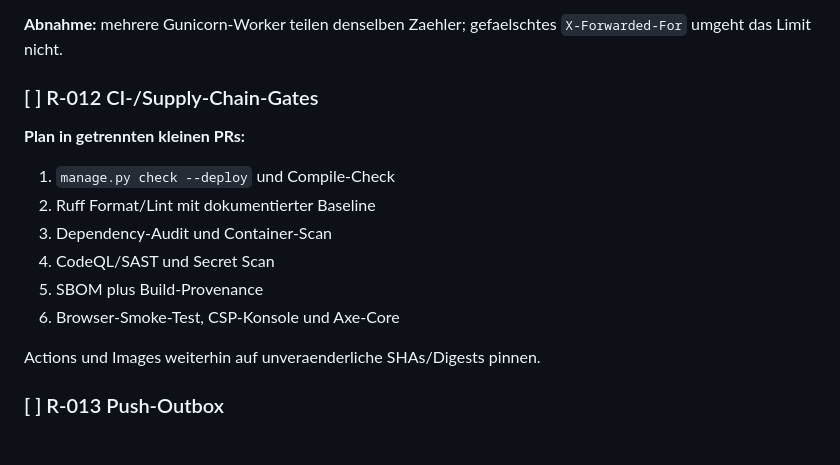
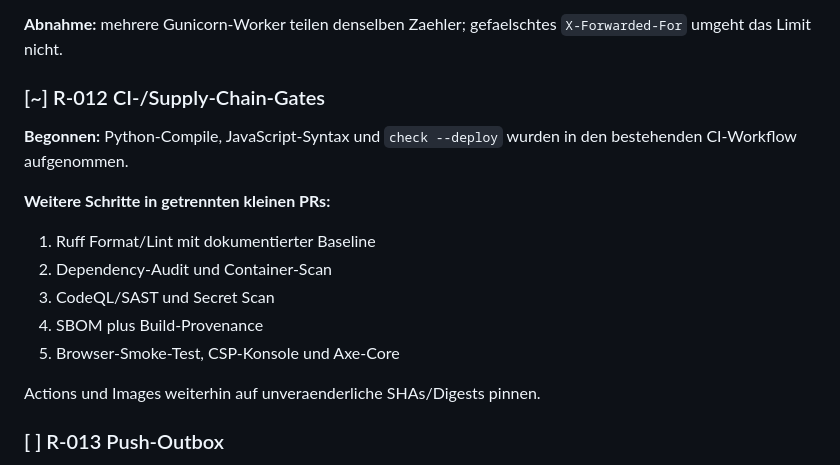
Before and after one commit to darkspike1988/Rettungswache-Wachbuch, a Markdown page: docs/REMEDIATION-ROADMAP-2026-08.md, the part around one of its changes. Drawn GitHub-style.

```diff
--- a/docs/REMEDIATION-ROADMAP-2026-08.md
+++ b/docs/REMEDIATION-ROADMAP-2026-08.md
@@ -130,16 +130,18 @@ Aufbewahrung dokumentieren.
 **Abnahme:** mehrere Gunicorn-Worker teilen denselben Zaehler; gefaelschtes
 `X-Forwarded-For` umgeht das Limit nicht.
 
-### [ ] R-012 CI-/Supply-Chain-Gates
+### [~] R-012 CI-/Supply-Chain-Gates
 
-**Plan in getrennten kleinen PRs:**
+**Begonnen:** Python-Compile, JavaScript-Syntax und `check --deploy` wurden in den
+bestehenden CI-Workflow aufgenommen.
 
-1. `manage.py check --deploy` und Compile-Check
-2. Ruff Format/Lint mit dokumentierter Baseline
-3. Dependency-Audit und Container-Scan
-4. CodeQL/SAST und Secret Scan
-5. SBOM plus Build-Provenance
-6. Browser-Smoke-Test, CSP-Konsole und Axe-Core
+**Weitere Schritte in getrennten kleinen PRs:**
+
+1. Ruff Format/Lint mit dokumentierter Baseline
+2. Dependency-Audit und Container-Scan
+3. CodeQL/SAST und Secret Scan
+4. SBOM plus Build-Provenance
+5. Browser-Smoke-Test, CSP-Konsole und Axe-Core
 
 Actions und Images weiterhin auf unveraenderliche SHAs/Digests pinnen.
 
```
Also changed, not shown: other parts of docs/REMEDIATION-ROADMAP-2026-08.md (+7 -7 lines).
